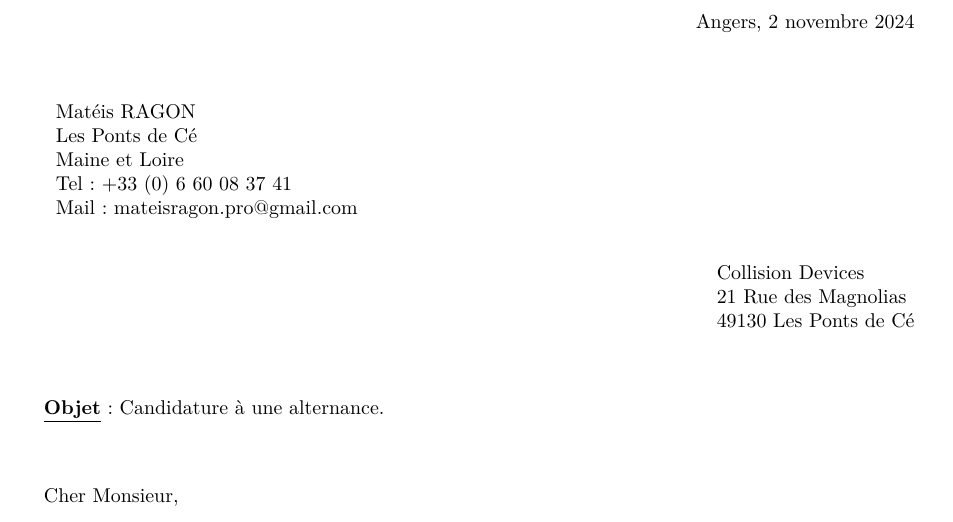
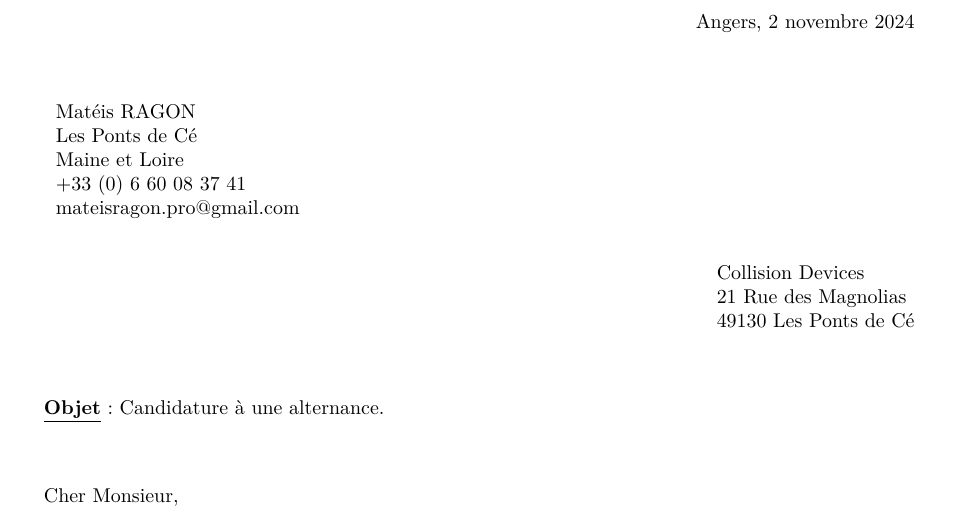
Before and after one commit to mateis-rgb/learning, a LaTeX document (cours/iut/but1/culture_com/LM/LM_SUJET2.tex): part of the page, cut so that both start at the same text. Compiled offline with pdfLaTeX.

Commit message:
update pdfs

```diff
--- a/cours/iut/but1/culture_com/LM/LM_SUJET2.tex
+++ b/cours/iut/but1/culture_com/LM/LM_SUJET2.tex
@@ -57,8 +57,8 @@
 	Matéis RAGON \\
 	Les Ponts de Cé \\
 	Maine et Loire \\ % Address
-	Tel: +33 (0) 6 60 08 37 41 \\
-	Mail: mateisragon.pro@gmail.com
+	+33 (0) 6 60 08 37 41 \\
+	mateisragon.pro@gmail.com
 \end{tabular}
 
 \hfill
```
Also changed, not shown: cours/iut/but1/culture_com/LM/LM_SUJET2.pdf.
